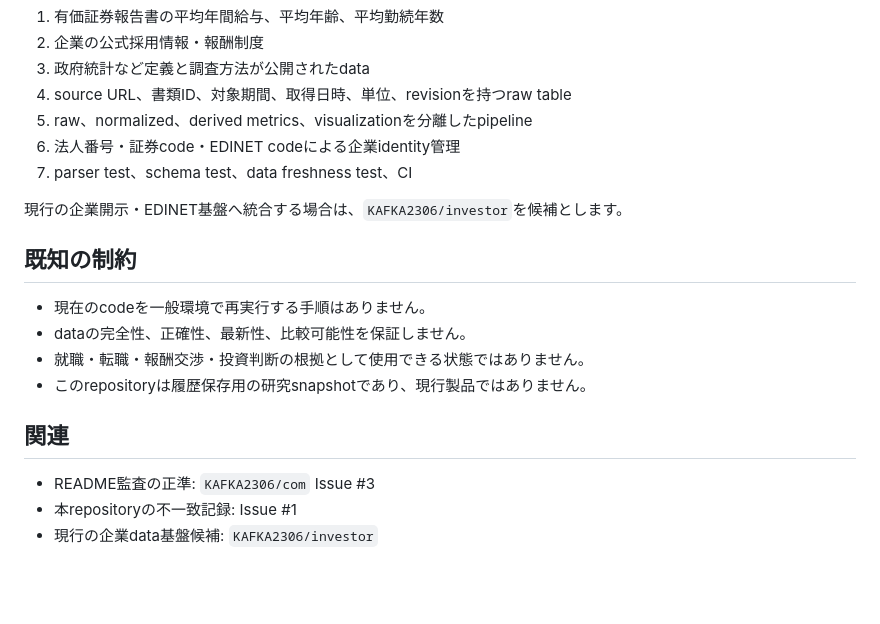
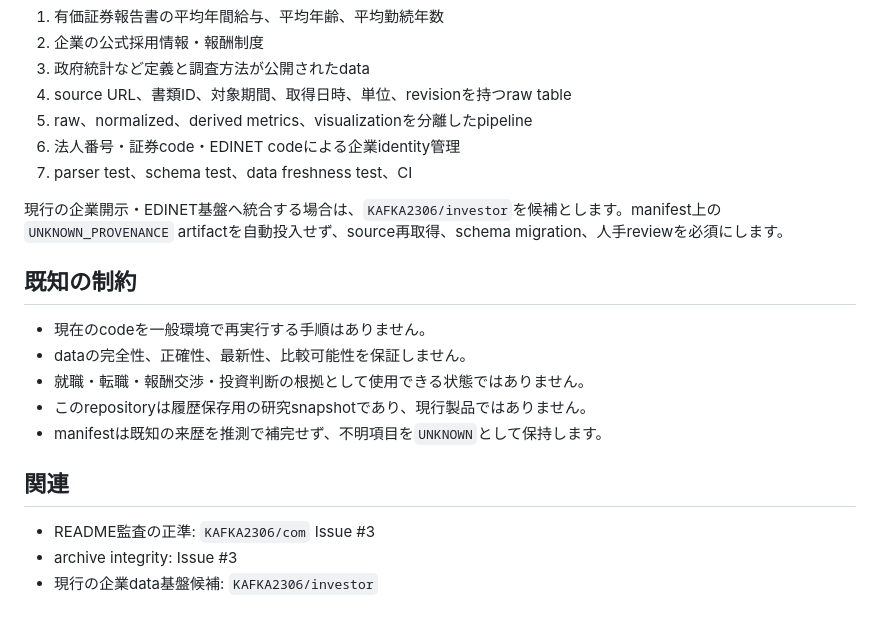
Before and after one commit to KAFKA2306/salary, a Markdown page: README.md, the part around one of its changes. GitHub-like rendering; blank space fills up the shorter version.

```diff
--- a/README.md
+++ b/README.md
@@ -91,7 +113,7 @@ repository内のdataは2024年2月頃の作業snapshotです。現在値では
 6. 法人番号・証券code・EDINET codeによる企業identity管理
 7. parser test、schema test、data freshness test、CI
 
-現行の企業開示・EDINET基盤へ統合する場合は、`KAFKA2306/investor`を候補とします。
+現行の企業開示・EDINET基盤へ統合する場合は、`KAFKA2306/investor`を候補とします。manifest上の`UNKNOWN_PROVENANCE` artifactを自動投入せず、source再取得、schema migration、人手reviewを必須にします。
 
 ## 既知の制約
 
@@ -99,9 +121,10 @@ repository内のdataは2024年2月頃の作業snapshotです。現在値では
 - dataの完全性、正確性、最新性、比較可能性を保証しません。
 - 就職・転職・報酬交渉・投資判断の根拠として使用できる状態ではありません。
 - このrepositoryは履歴保存用の研究snapshotであり、現行製品ではありません。
+- manifestは既知の来歴を推測で補完せず、不明項目を`UNKNOWN`として保持します。
 
 ## 関連
 
 - README監査の正準: `KAFKA2306/com` Issue #3
-- 本repositoryの不一致記録: Issue #1
+- archive integrity: Issue #3
 - 現行の企業data基盤候補: `KAFKA2306/investor`
```
Also changed, not shown: other parts of README.md (+25 -3 lines).
